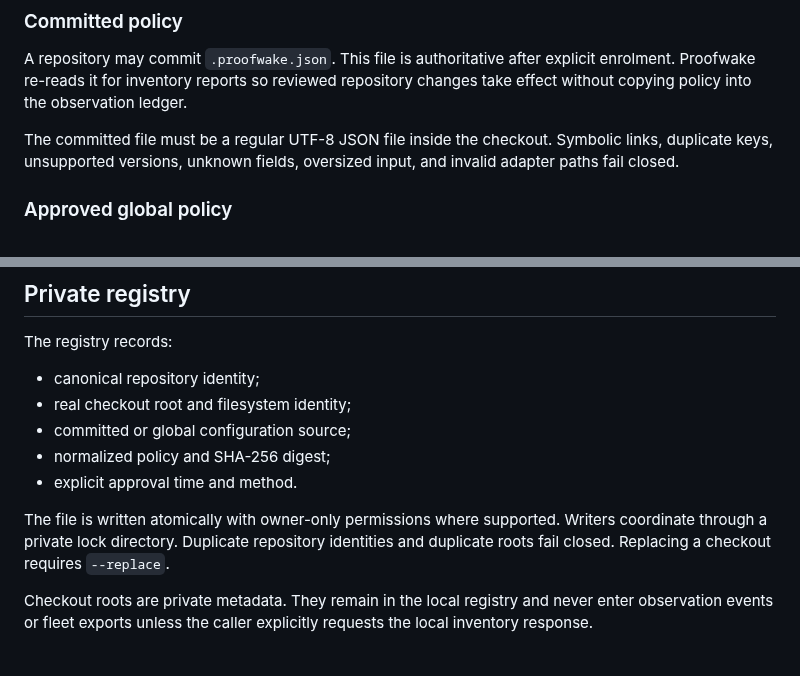
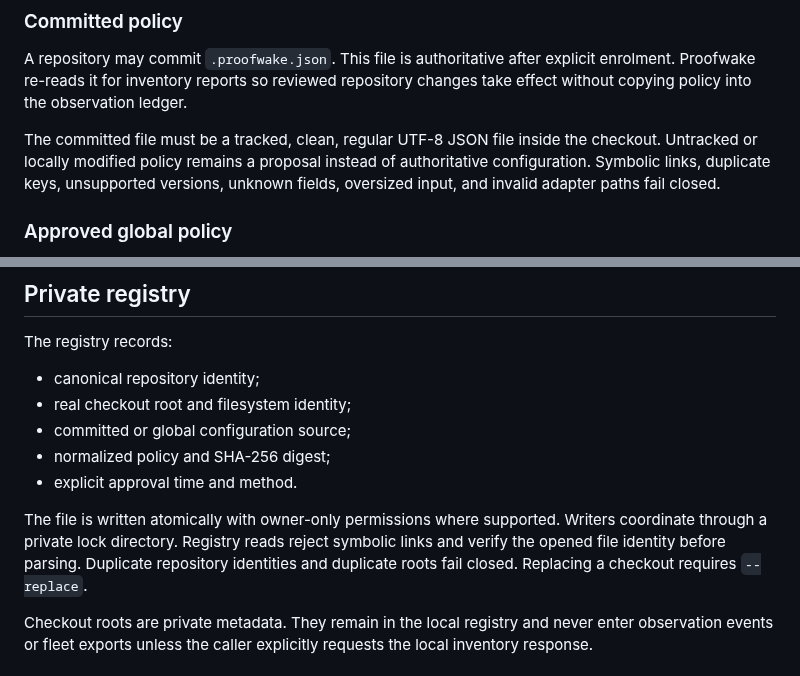
Before and after one commit to teamleaderleo/Shadowbill, a Markdown page: docs/repositories.md, 2 parts joined by grey strips. Drawn GitHub-style.

Commit message:
Document repository authority checks

```diff
--- a/docs/repositories.md
+++ b/docs/repositories.md
@@ -43,7 +43,7 @@ The default registry is `repositories.json` beside the active observation ledger
 
 A repository may commit `.proofwake.json`. This file is authoritative after explicit enrolment. Proofwake re-reads it for inventory reports so reviewed repository changes take effect without copying policy into the observation ledger.
 
-The committed file must be a regular UTF-8 JSON file inside the checkout. Symbolic links, duplicate keys, unsupported versions, unknown fields, oversized input, and invalid adapter paths fail closed.
+The committed file must be a tracked, clean, regular UTF-8 JSON file inside the checkout. Untracked or locally modified policy remains a proposal instead of authoritative configuration. Symbolic links, duplicate keys, unsupported versions, unknown fields, oversized input, and invalid adapter paths fail closed.
 
 ### Approved global policy
 
@@ -117,7 +117,7 @@ The registry records:
 - normalized policy and SHA-256 digest;
 - explicit approval time and method.
 
-The file is written atomically with owner-only permissions where supported. Writers coordinate through a private lock directory. Duplicate repository identities and duplicate roots fail closed. Replacing a checkout requires `--replace`.
+The file is written atomically with owner-only permissions where supported. Writers coordinate through a private lock directory. Registry reads reject symbolic links and verify the opened file identity before parsing. Duplicate repository identities and duplicate roots fail closed. Replacing a checkout requires `--replace`.
 
 Checkout roots are private metadata. They remain in the local registry and never enter observation events or fleet exports unless the caller explicitly requests the local inventory response.
 
```
